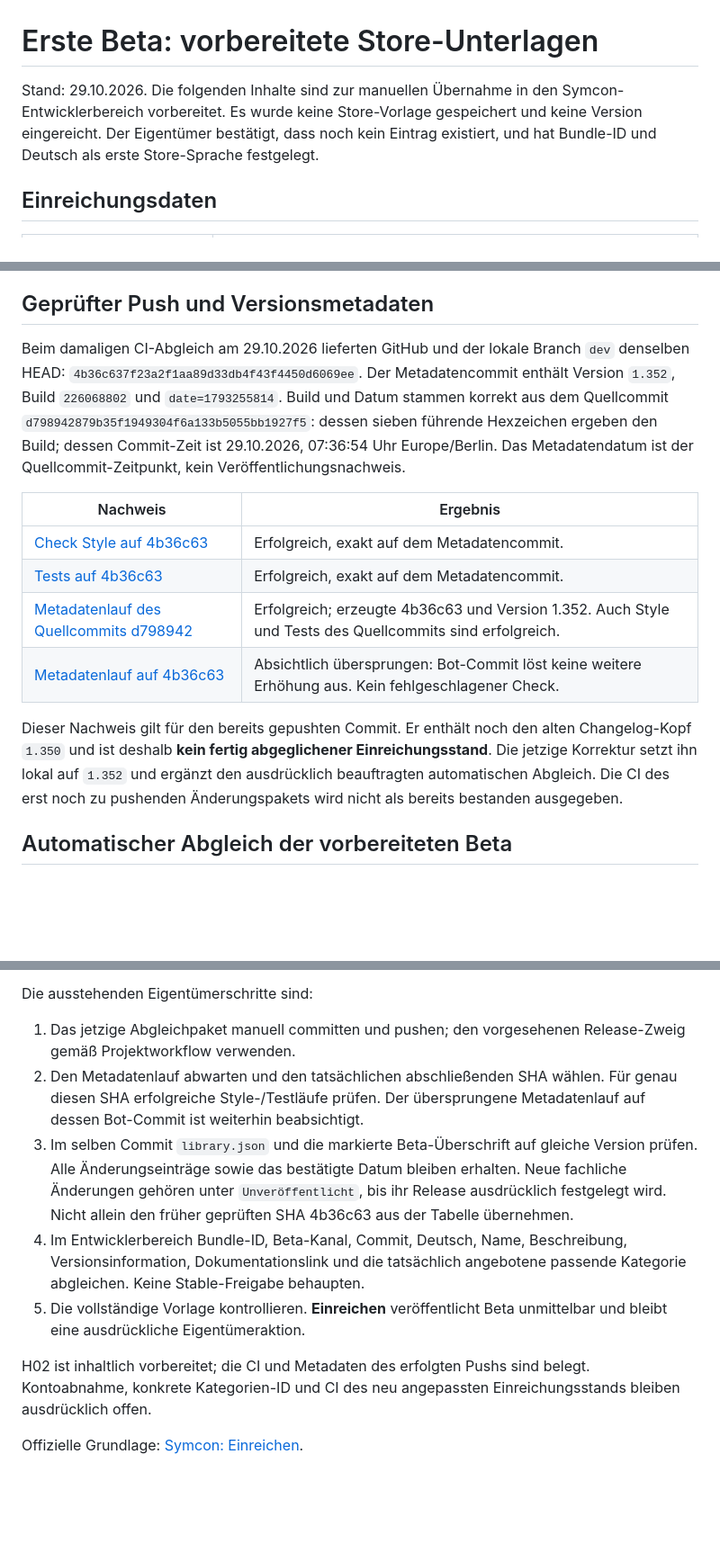
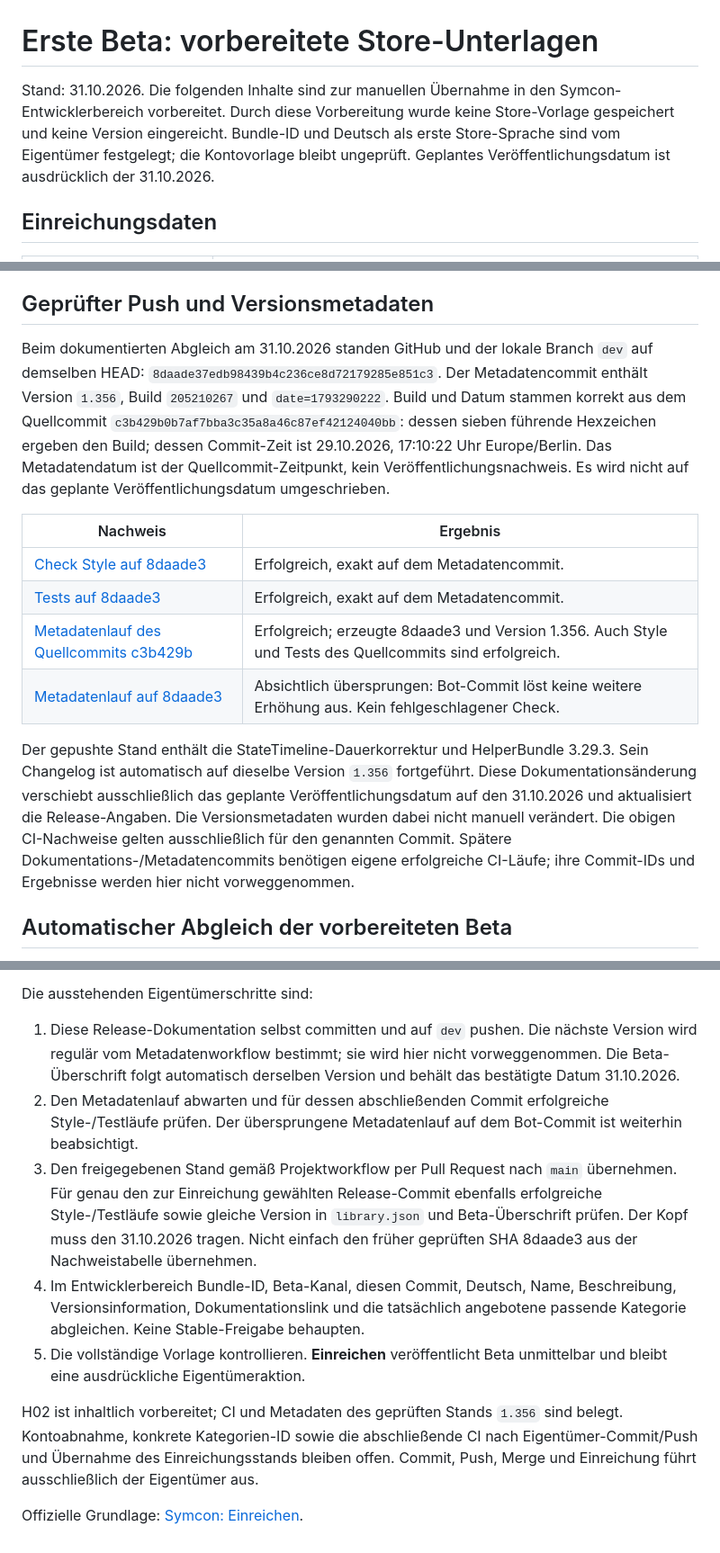
Before and after one commit to Burki24/SymconECharts, a Markdown page: docs/BETA_STORE.md, 3 parts joined by grey strips. Shown at 90% size. Rendered like a GitHub page; blank space fills up the shorter version.

Commit message:
DOCS: Update beta release details for 31 October 2026
Set the planned beta publication date to 31 October 2026.
Refresh store metadata, CI evidence for version 1.356 and owner release steps.

Preserve changelog entries, known test gaps and automatic versioning.
Validation: full local quality suite passed.

```diff
--- a/docs/BETA_STORE.md
+++ b/docs/BETA_STORE.md
@@ -1,9 +1,10 @@
 # Erste Beta: vorbereitete Store-Unterlagen
 
-Stand: 29.10.2026. Die folgenden Inhalte sind zur manuellen Übernahme in den
-Symcon-Entwicklerbereich vorbereitet. Es wurde keine Store-Vorlage gespeichert
-und keine Version eingereicht. Der Eigentümer bestätigt, dass noch kein Eintrag
-existiert, und hat Bundle-ID und Deutsch als erste Store-Sprache festgelegt.
+Stand: 31.10.2026. Die folgenden Inhalte sind zur manuellen Übernahme in den
+Symcon-Entwicklerbereich vorbereitet. Durch diese Vorbereitung wurde keine
+Store-Vorlage gespeichert und keine Version eingereicht. Bundle-ID und Deutsch
+als erste Store-Sprache sind vom Eigentümer festgelegt; die Kontovorlage bleibt
+ungeprüft. Geplantes Veröffentlichungsdatum ist ausdrücklich der 31.10.2026.
 
 ## Einreichungsdaten
 
@@ -74,26 +75,30 @@ Geräte-, Last- oder Produktivtest. Bekannte Grenzen bleiben erhalten.
 
 ## Geprüfter Push und Versionsmetadaten
 
-Beim damaligen CI-Abgleich am 29.10.2026 lieferten GitHub und der lokale Branch `dev` denselben HEAD:
-`4b36c637f23a2f1aa89d33db4f43f4450d6069ee`. Der Metadatencommit enthält
-Version `1.352`, Build `226068802` und `date=1793255814`.
+Beim dokumentierten Abgleich am 31.10.2026 standen GitHub und der lokale Branch
+`dev` auf demselben HEAD: `8daade37edb98439b4c236ce8d72179285e851c3`. Der Metadatencommit enthält
+Version `1.356`, Build `205210267` und `date=1793290222`.
 Build und Datum stammen korrekt aus dem Quellcommit
-`d798942879b35f1949304f6a133b5055bb1927f5`: dessen sieben führende Hexzeichen
-ergeben den Build; dessen Commit-Zeit ist 29.10.2026, 07:36:54 Uhr Europe/Berlin.
+`c3b429b0b7af7bba3c35a8a46c87ef42124040bb`: dessen sieben führende Hexzeichen
+ergeben den Build; dessen Commit-Zeit ist 29.10.2026, 17:10:22 Uhr Europe/Berlin.
 Das Metadatendatum ist der Quellcommit-Zeitpunkt, kein Veröffentlichungsnachweis.
+Es wird nicht auf das geplante Veröffentlichungsdatum umgeschrieben.
 
 | Nachweis | Ergebnis |
 | --- | --- |
-| [Check Style auf 4b36c63](https://github.com/Burki24/SymconECharts/actions/runs/40830651356) | Erfolgreich, exakt auf dem Metadatencommit. |
-| [Tests auf 4b36c63](https://github.com/Burki24/SymconECharts/actions/runs/40830651428) | Erfolgreich, exakt auf dem Metadatencommit. |
-| [Metadatenlauf des Quellcommits d798942](https://github.com/Burki24/SymconECharts/actions/runs/40830284824) | Erfolgreich; erzeugte 4b36c63 und Version 1.352. Auch Style und Tests des Quellcommits sind erfolgreich. |
-| [Metadatenlauf auf 4b36c63](https://github.com/Burki24/SymconECharts/actions/runs/40830651441) | Absichtlich übersprungen: Bot-Commit löst keine weitere Erhöhung aus. Kein fehlgeschlagener Check. |
+| [Check Style auf 8daade3](https://github.com/Burki24/SymconECharts/actions/runs/40909319039) | Erfolgreich, exakt auf dem Metadatencommit. |
+| [Tests auf 8daade3](https://github.com/Burki24/SymconECharts/actions/runs/40909319104) | Erfolgreich, exakt auf dem Metadatencommit. |
+| [Metadatenlauf des Quellcommits c3b429b](https://github.com/Burki24/SymconECharts/actions/runs/40908926284) | Erfolgreich; erzeugte 8daade3 und Version 1.356. Auch Style und Tests des Quellcommits sind erfolgreich. |
+| [Metadatenlauf auf 8daade3](https://github.com/Burki24/SymconECharts/actions/runs/40909319107) | Absichtlich übersprungen: Bot-Commit löst keine weitere Erhöhung aus. Kein fehlgeschlagener Check. |
 
-Dieser Nachweis gilt für den bereits gepushten Commit. Er enthält noch den
-alten Changelog-Kopf `1.350` und ist deshalb **kein fertig abgeglichener
-Einreichungsstand**. Die jetzige Korrektur setzt ihn lokal auf `1.352` und
-ergänzt den ausdrücklich beauftragten automatischen Abgleich. Die CI des erst
-noch zu pushenden Änderungspakets wird nicht als bereits bestanden ausgegeben.
+Der gepushte Stand enthält die StateTimeline-Dauerkorrektur und HelperBundle
+3.29.3. Sein Changelog ist automatisch auf dieselbe Version `1.356` fortgeführt.
+Diese Dokumentationsänderung verschiebt ausschließlich das geplante
+Veröffentlichungsdatum auf den 31.10.2026 und aktualisiert die Release-Angaben.
+Die Versionsmetadaten wurden dabei nicht manuell verändert. Die obigen
+CI-Nachweise gelten ausschließlich für den genannten Commit. Spätere
+Dokumentations-/Metadatencommits benötigen eigene erfolgreiche CI-Läufe;
+ihre Commit-IDs und Ergebnisse werden hier nicht vorweggenommen.
 
 ## Automatischer Abgleich der vorbereiteten Beta
 
@@ -122,24 +127,27 @@ nicht die noch ausstehende GitHub-CI des nächsten Eigentümer-Pushs.
 
 Die ausstehenden Eigentümerschritte sind:
 
-1. Das jetzige Abgleichpaket manuell committen und pushen; den vorgesehenen
-   Release-Zweig gemäß Projektworkflow verwenden.
-2. Den Metadatenlauf abwarten und den tatsächlichen abschließenden SHA wählen.
-   Für genau diesen SHA erfolgreiche Style-/Testläufe prüfen. Der übersprungene
-   Metadatenlauf auf dessen Bot-Commit ist weiterhin beabsichtigt.
-3. Im selben Commit `library.json` und die markierte Beta-Überschrift auf gleiche
-   Version prüfen. Alle Änderungseinträge sowie das bestätigte Datum bleiben
-   erhalten. Neue fachliche Änderungen gehören unter `Unveröffentlicht`, bis
-   ihr Release ausdrücklich festgelegt wird. Nicht allein den früher geprüften
-   SHA 4b36c63 aus der Tabelle übernehmen.
-4. Im Entwicklerbereich Bundle-ID, Beta-Kanal, Commit, Deutsch, Name,
+1. Diese Release-Dokumentation selbst committen und auf `dev` pushen.
+   Die nächste Version wird regulär vom Metadatenworkflow bestimmt; sie wird
+   hier nicht vorweggenommen. Die Beta-Überschrift folgt automatisch derselben
+   Version und behält das bestätigte Datum 31.10.2026.
+2. Den Metadatenlauf abwarten und für dessen abschließenden Commit erfolgreiche
+   Style-/Testläufe prüfen. Der übersprungene Metadatenlauf auf dem Bot-Commit
+   ist weiterhin beabsichtigt.
+3. Den freigegebenen Stand gemäß Projektworkflow per Pull Request nach `main`
+   übernehmen. Für genau den zur Einreichung gewählten Release-Commit ebenfalls
+   erfolgreiche Style-/Testläufe sowie gleiche Version in `library.json` und
+   Beta-Überschrift prüfen. Der Kopf muss den 31.10.2026 tragen. Nicht einfach
+   den früher geprüften SHA 8daade3 aus der Nachweistabelle übernehmen.
+4. Im Entwicklerbereich Bundle-ID, Beta-Kanal, diesen Commit, Deutsch, Name,
    Beschreibung, Versionsinformation, Dokumentationslink und die tatsächlich
    angebotene passende Kategorie abgleichen. Keine Stable-Freigabe behaupten.
 5. Die vollständige Vorlage kontrollieren. **Einreichen** veröffentlicht Beta
    unmittelbar und bleibt eine ausdrückliche Eigentümeraktion.
 
-H02 ist inhaltlich vorbereitet; die CI und Metadaten des erfolgten Pushs sind
-belegt. Kontoabnahme, konkrete Kategorien-ID und CI des neu angepassten
-Einreichungsstands bleiben ausdrücklich offen.
+H02 ist inhaltlich vorbereitet; CI und Metadaten des geprüften Stands `1.356`
+sind belegt. Kontoabnahme, konkrete Kategorien-ID sowie die abschließende CI
+nach Eigentümer-Commit/Push und Übernahme des Einreichungsstands bleiben offen.
+Commit, Push, Merge und Einreichung führt ausschließlich der Eigentümer aus.
 
 Offizielle Grundlage: [Symcon: Einreichen](https://www.symcon.de/de/service/dokumentation/entwicklerbereich/sdk-tools/sdk-php/store/einreichen/).
```
Also changed, not shown: other parts of docs/BETA_STORE.md (+2 -2 lines), CHANGELOG.md (+1 -1 lines).
